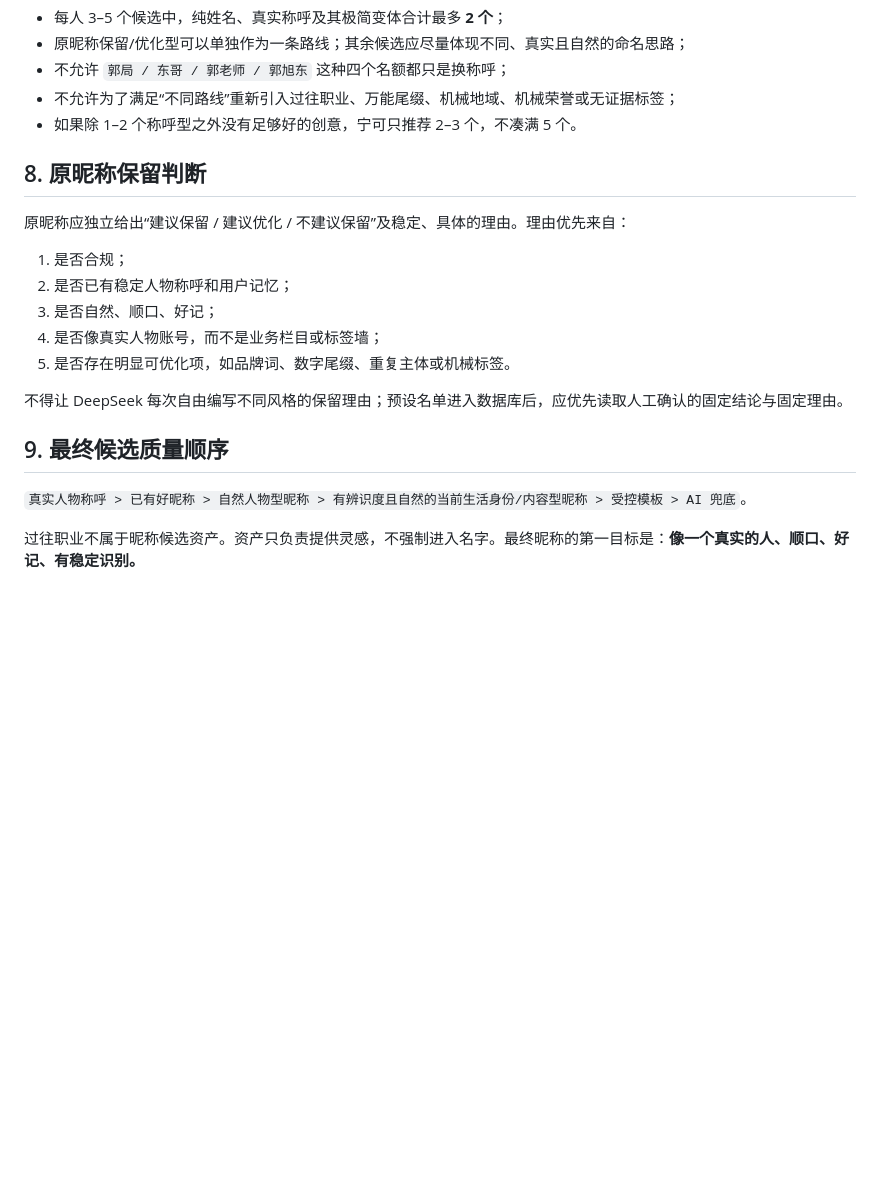
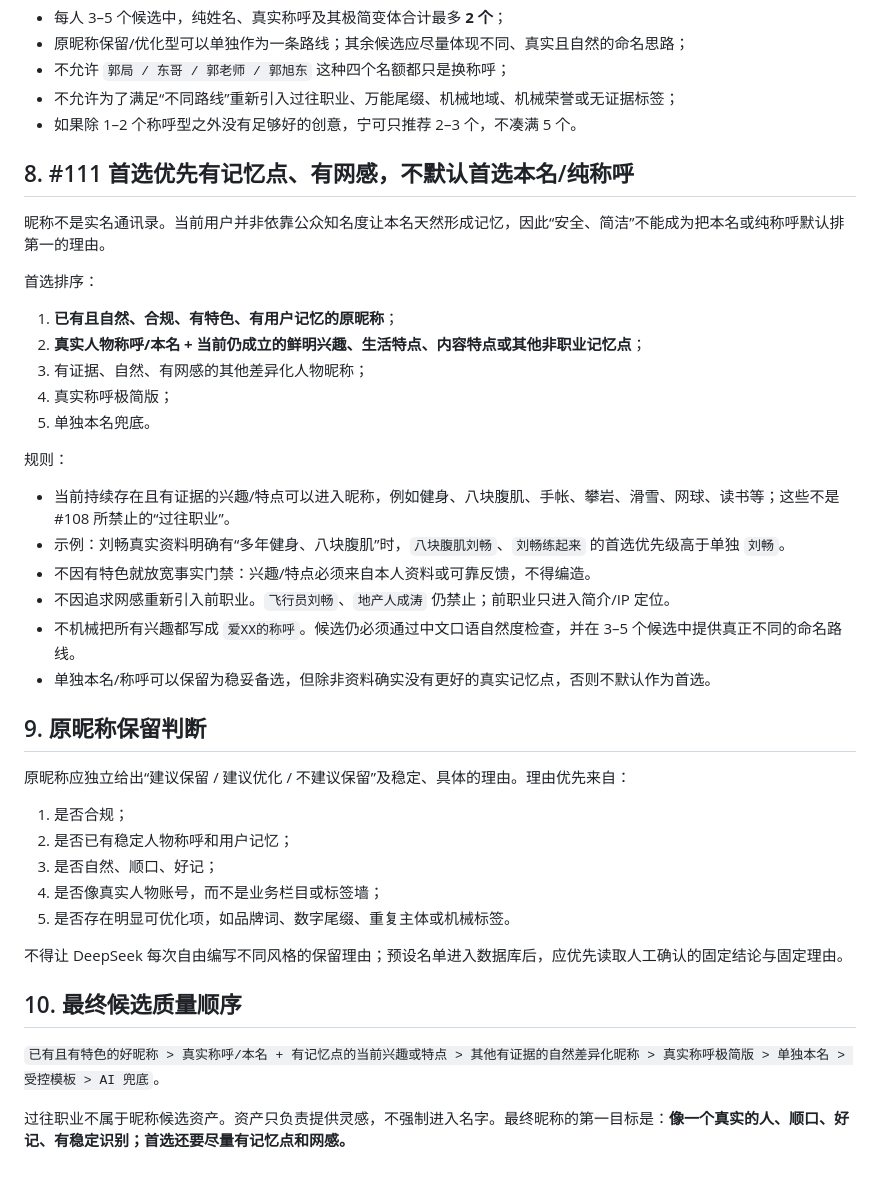
Before and after one commit to Yugongbiji/AIA-Auto-IP, a Markdown page: rules/nickname-naturalness-rules-20260825.md, the part around the change. Rendered like a GitHub page; blank space fills up the shorter version.

Commit message:
rules: add nickname distinctiveness priority #111

```diff
--- a/rules/nickname-naturalness-rules-20260825.md
+++ b/rules/nickname-naturalness-rules-20260825.md
@@ -89,7 +89,28 @@
 - 不允许为了满足“不同路线”重新引入过往职业、万能尾缀、机械地域、机械荣誉或无证据标签；
 - 如果除 1–2 个称呼型之外没有足够好的创意，宁可只推荐 2–3 个，不凑满 5 个。
 
-## 8. 原昵称保留判断
+## 8. #111 首选优先有记忆点、有网感，不默认首选本名/纯称呼
+
+昵称不是实名通讯录。当前用户并非依靠公众知名度让本名天然形成记忆，因此“安全、简洁”不能成为把本名或纯称呼默认排第一的理由。
+
+首选排序：
+
+1. **已有且自然、合规、有特色、有用户记忆的原昵称**；
+2. **真实人物称呼/本名 + 当前仍成立的鲜明兴趣、生活特点、内容特点或其他非职业记忆点**；
+3. 有证据、自然、有网感的其他差异化人物昵称；
+4. 真实称呼极简版；
+5. 单独本名兜底。
+
+规则：
+
+- 当前持续存在且有证据的兴趣/特点可以进入昵称，例如健身、八块腹肌、手帐、攀岩、滑雪、网球、读书等；这些不是 #108 所禁止的“过往职业”。
+- 示例：刘畅真实资料明确有“多年健身、八块腹肌”时，`八块腹肌刘畅`、`刘畅练起来` 的首选优先级高于单独 `刘畅`。
+- 不因有特色就放宽事实门禁：兴趣/特点必须来自本人资料或可靠反馈，不得编造。
+- 不因追求网感重新引入前职业。`飞行员刘畅`、`地产人成涛` 仍禁止；前职业只进入简介/IP 定位。
+- 不机械把所有兴趣都写成 `爱XX的称呼`。候选仍必须通过中文口语自然度检查，并在 3–5 个候选中提供真正不同的命名路线。
+- 单独本名/称呼可以保留为稳妥备选，但除非资料确实没有更好的真实记忆点，否则不默认作为首选。
+
+## 9. 原昵称保留判断
 
 原昵称应独立给出“建议保留 / 建议优化 / 不建议保留”及稳定、具体的理由。理由优先来自：
 
@@ -101,8 +122,8 @@
 
 不得让 DeepSeek 每次自由编写不同风格的保留理由；预设名单进入数据库后，应优先读取人工确认的固定结论与固定理由。
 
-## 9. 最终候选质量顺序
+## 10. 最终候选质量顺序
 
-`真实人物称呼 > 已有好昵称 > 自然人物型昵称 > 有辨识度且自然的当前生活身份/内容型昵称 > 受控模板 > AI 兜底`。
+`已有且有特色的好昵称 > 真实称呼/本名 + 有记忆点的当前兴趣或特点 > 其他有证据的自然差异化昵称 > 真实称呼极简版 > 单独本名 > 受控模板 > AI 兜底`。
 
-过往职业不属于昵称候选资产。资产只负责提供灵感，不强制进入名字。最终昵称的第一目标是：**像一个真实的人、顺口、好记、有稳定识别。**
+过往职业不属于昵称候选资产。资产只负责提供灵感，不强制进入名字。最终昵称的第一目标是：**像一个真实的人、顺口、好记、有稳定识别；首选还要尽量有记忆点和网感。**
```
